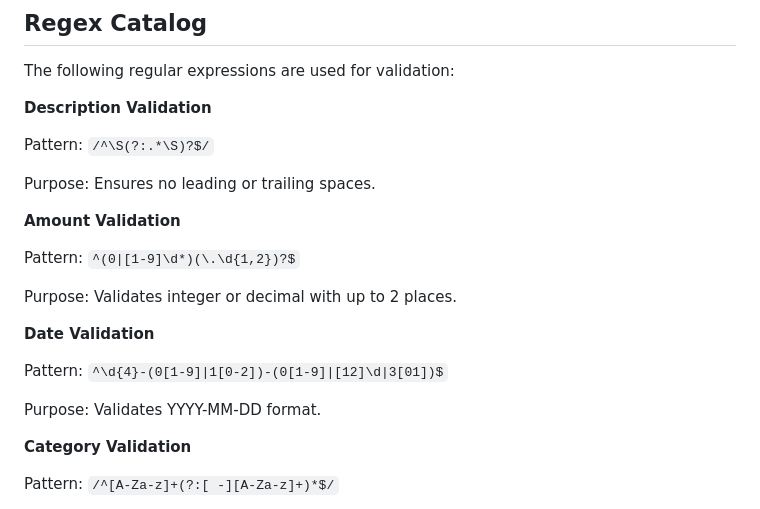
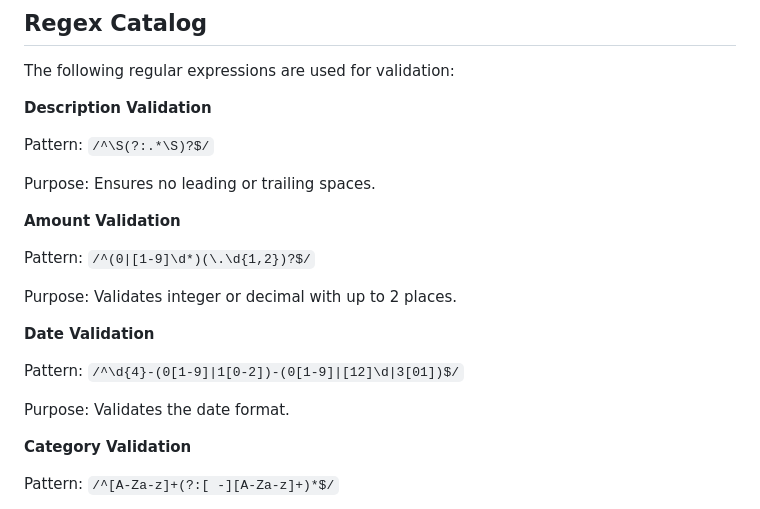
Before and after one commit to nakuwa23/student_finance_tracker-nakuwa23, a Markdown page: README.md, the part around the change. Rendered like a GitHub page.

```diff
--- a/README.md
+++ b/README.md
@@ -128,15 +128,15 @@ Purpose: Ensures no leading or trailing spaces.
 
 **Amount Validation**
 
-Pattern: `^(0|[1-9]\d*)(\.\d{1,2})?$`
+Pattern: `/^(0|[1-9]\d*)(\.\d{1,2})?$/`
 
 Purpose: Validates integer or decimal with up to 2 places.
 
 **Date Validation**
 
-Pattern: `^\d{4}-(0[1-9]|1[0-2])-(0[1-9]|[12]\d|3[01])$`
+Pattern: `/^\d{4}-(0[1-9]|1[0-2])-(0[1-9]|[12]\d|3[01])$/`
 
-Purpose: Validates YYYY-MM-DD format.
+Purpose: Validates the date format.
 
 **Category Validation**
 
```
